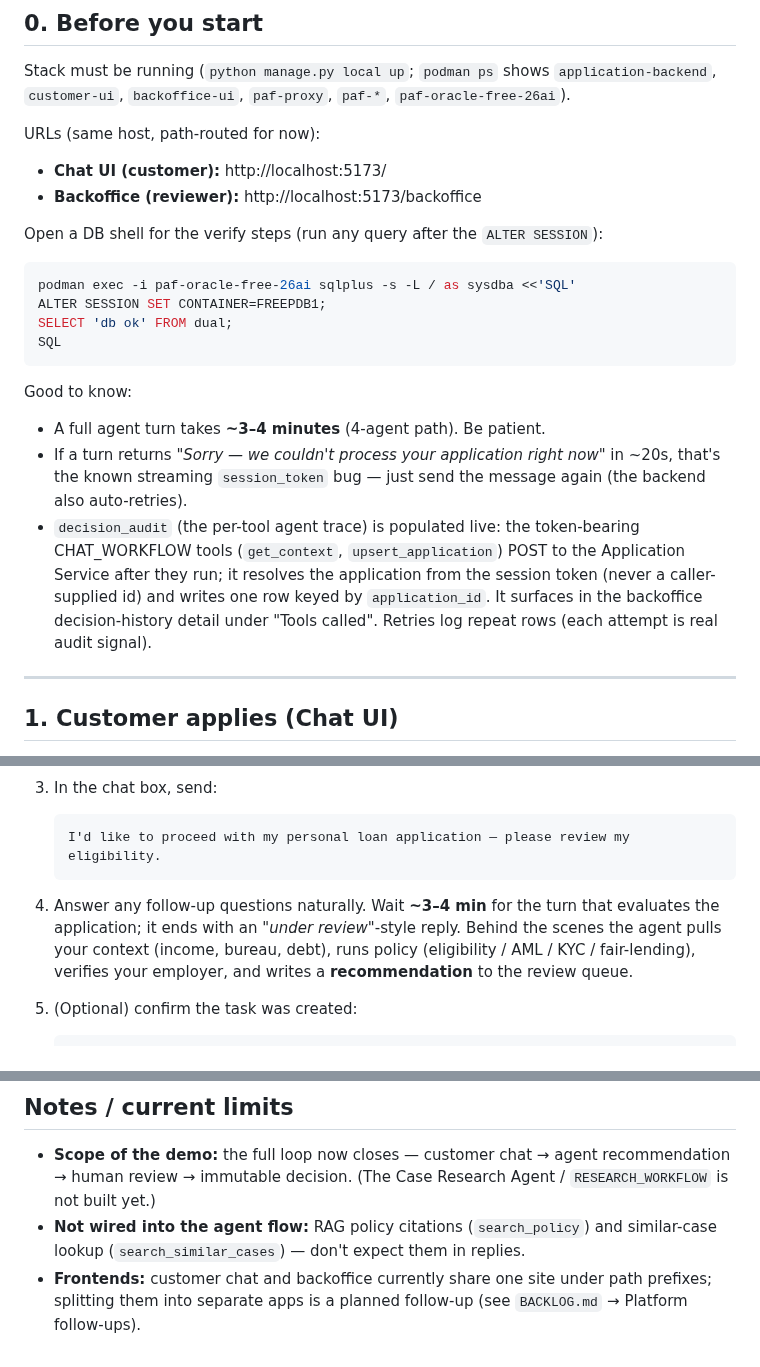
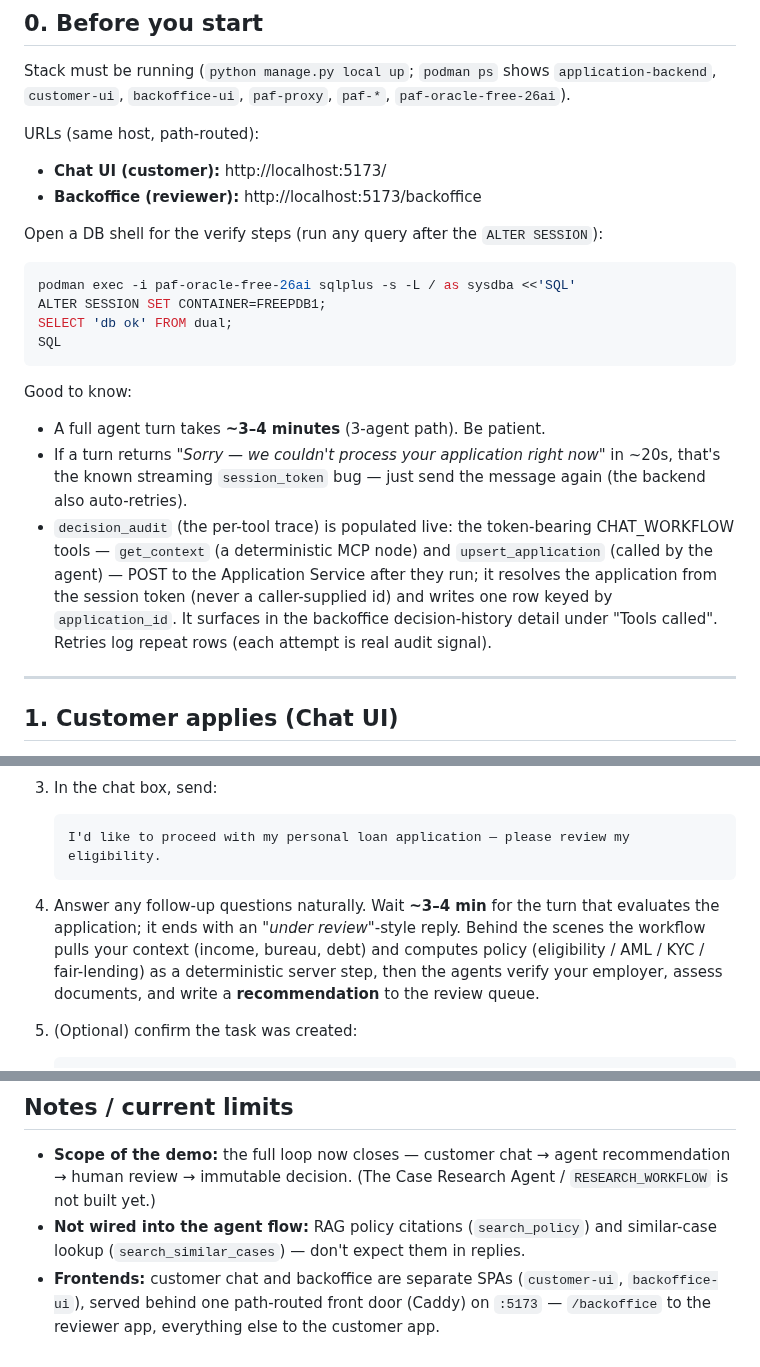
Before and after one commit to vmleon/oracle-database-private-agent-factory-poc, a Markdown page: DEMO.md, 3 parts joined by grey strips. Drawn GitHub-style.

Commit message:
docs(demo): align walk-through with 3-agent flow and split UIs

```diff
--- a/DEMO.md
+++ b/DEMO.md
@@ -15,7 +15,7 @@ Stack must be running (`python manage.py local up`; `podman ps` shows
 `application-backend`, `customer-ui`, `backoffice-ui`, `paf-proxy`, `paf-*`,
 `paf-oracle-free-26ai`).
 
-URLs (same host, path-routed for now):
+URLs (same host, path-routed):
 
 - **Chat UI (customer):** http://localhost:5173/
 - **Backoffice (reviewer):** http://localhost:5173/backoffice
@@ -31,16 +31,17 @@ SQL
 
 Good to know:
 
-- A full agent turn takes **~3–4 minutes** (4-agent path). Be patient.
+- A full agent turn takes **~3–4 minutes** (3-agent path). Be patient.
 - If a turn returns _"Sorry — we couldn't process your application right now"_
   in ~20s, that's the known streaming `session_token` bug — just send the
   message again (the backend also auto-retries).
-- `decision_audit` (the per-tool agent trace) is populated live: the
-  token-bearing CHAT_WORKFLOW tools (`get_context`, `upsert_application`) POST to
-  the Application Service after they run; it resolves the application from the
-  session token (never a caller-supplied id) and writes one row keyed by
-  `application_id`. It surfaces in the backoffice decision-history detail under
-  "Tools called". Retries log repeat rows (each attempt is real audit signal).
+- `decision_audit` (the per-tool trace) is populated live: the token-bearing
+  CHAT_WORKFLOW tools — `get_context` (a deterministic MCP node) and
+  `upsert_application` (called by the agent) — POST to the Application Service
+  after they run; it resolves the application from the session token (never a
+  caller-supplied id) and writes one row keyed by `application_id`. It surfaces
+  in the backoffice decision-history detail under "Tools called". Retries log
+  repeat rows (each attempt is real audit signal).
 
 ---
 
@@ -57,8 +58,9 @@ Good to know:
 
 4. Answer any follow-up questions naturally. Wait **~3–4 min** for the turn that
    evaluates the application; it ends with an _"under review"_-style reply. Behind
-   the scenes the agent pulls your context (income, bureau, debt), runs policy
-   (eligibility / AML / KYC / fair-lending), verifies your employer, and writes a
+   the scenes the workflow pulls your context (income, bureau, debt) and computes
+   policy (eligibility / AML / KYC / fair-lending) as a deterministic server step,
+   then the agents verify your employer, assess documents, and write a
    **recommendation** to the review queue.
 5. (Optional) confirm the task was created:
 
@@ -198,6 +200,6 @@ The agent records the new application, then evaluates it → **APPROVE**.
   `RESEARCH_WORKFLOW` is not built yet.)
 - **Not wired into the agent flow:** RAG policy citations (`search_policy`) and
   similar-case lookup (`search_similar_cases`) — don't expect them in replies.
-- **Frontends:** customer chat and backoffice currently share one site under
-  path prefixes; splitting them into separate apps is a planned follow-up (see
-  `BACKLOG.md` → Platform follow-ups).
+- **Frontends:** customer chat and backoffice are separate SPAs (`customer-ui`,
+  `backoffice-ui`), served behind one path-routed front door (Caddy) on `:5173` —
+  `/backoffice` to the reviewer app, everything else to the customer app.
```
